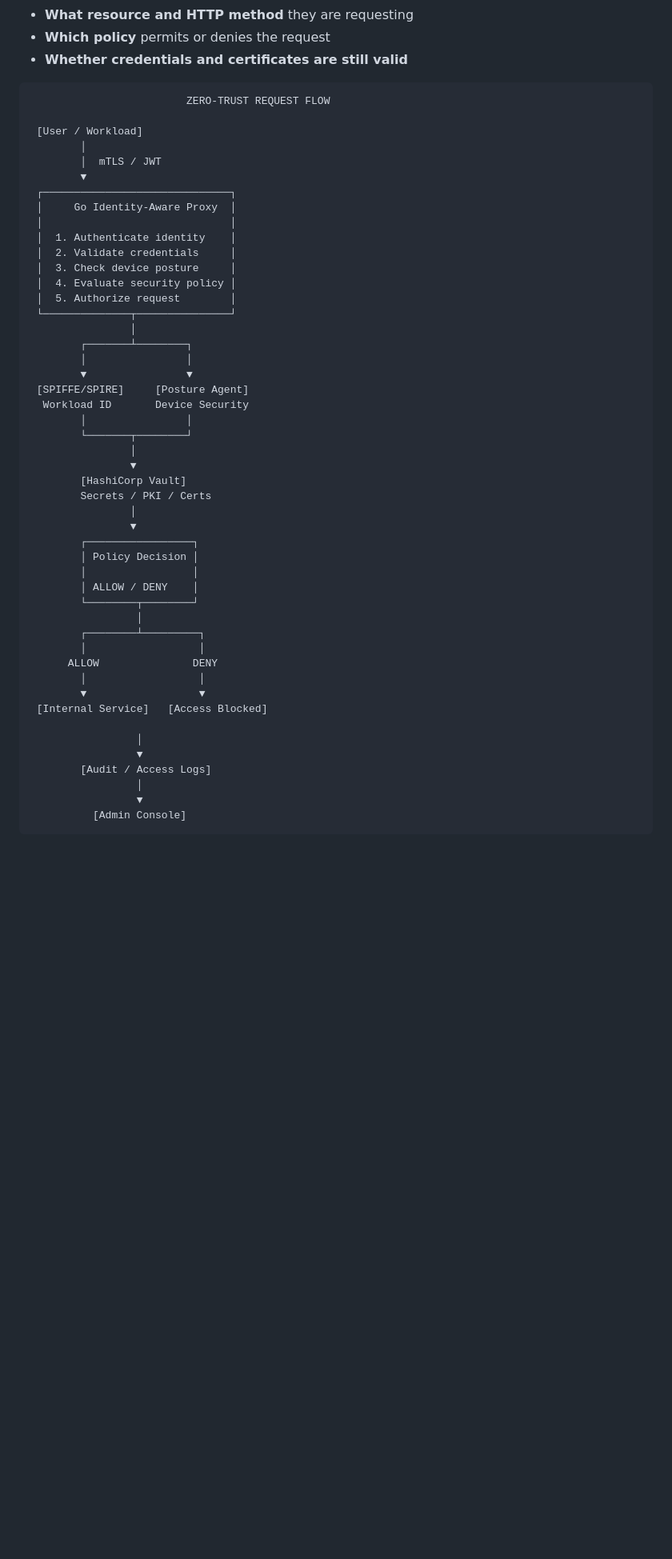
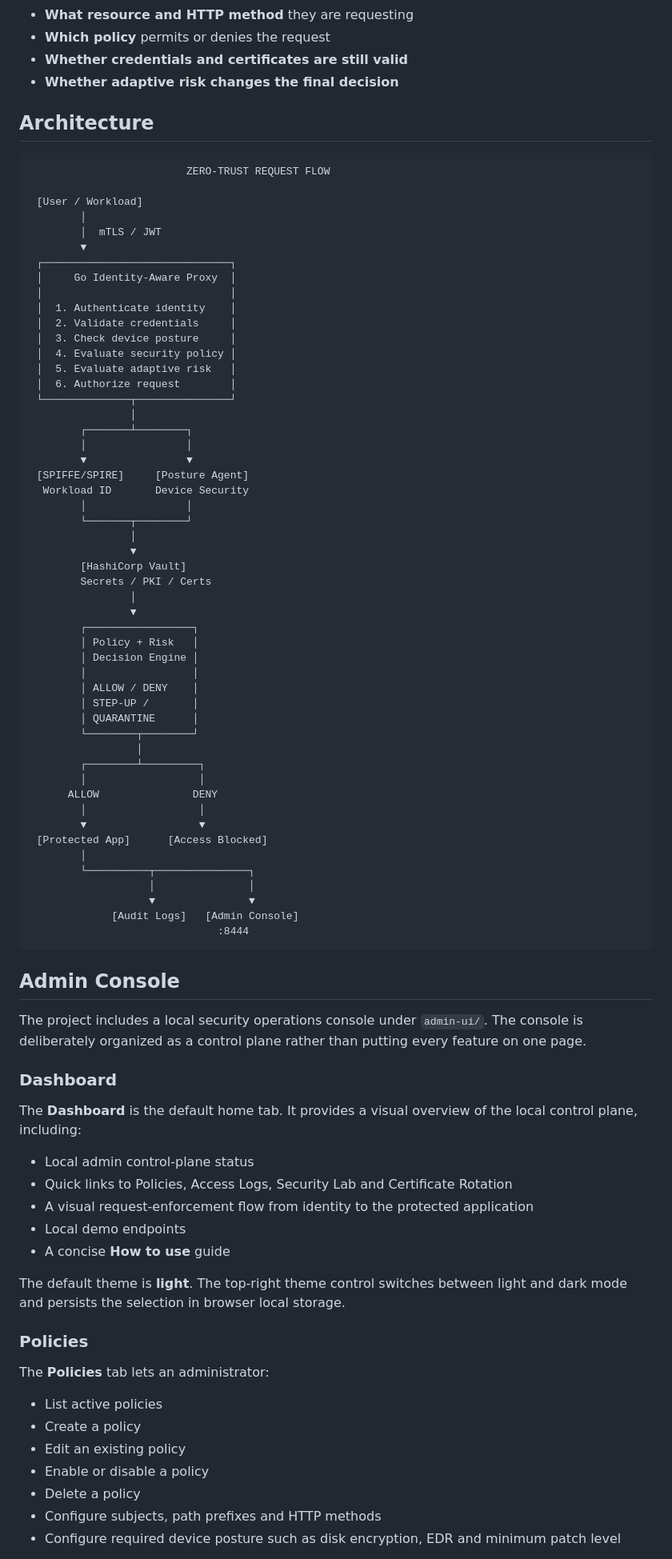
Before and after one commit to locallhosts/Zero-Trust-IAP, a Markdown page: README.md, the part around one of its changes. Shown at 80% size. Rendered like a GitHub page; blank space fills up the shorter version.

````diff
--- a/README.md
+++ b/README.md
@@ -13,6 +13,9 @@ Instead of treating a user as trusted simply because they are connected to a VPN
 - **What resource and HTTP method** they are requesting
 - **Which policy** permits or denies the request
 - **Whether credentials and certificates are still valid**
+- **Whether adaptive risk changes the final decision**
+
+## Architecture
 
 ```text
                          ZERO-TRUST REQUEST FLOW
@@ -28,7 +31,8 @@ Instead of treating a user as trusted simply because they are connected to a VPN
  │  2. Validate credentials     │
  │  3. Check device posture     │
  │  4. Evaluate security policy │
- │  5. Authorize request        │
+ │  5. Evaluate adaptive risk   │
+ │  6. Authorize request        │
  └──────────────┬───────────────┘
                 │
         ┌───────┴────────┐
@@ -45,9 +49,12 @@ Instead of treating a user as trusted simply because they are connected to a VPN
                 │
                 ▼
         ┌─────────────────┐
-        │ Policy Decision │
+        │ Policy + Risk   │
+        │ Decision Engine │
         │                 │
         │ ALLOW / DENY    │
+        │ STEP-UP /       │
+        │ QUARANTINE      │
         └────────┬────────┘
                  │
         ┌────────┴─────────┐
@@ -55,12 +62,40 @@ Instead of treating a user as trusted simply because they are connected to a VPN
       ALLOW               DENY
         │                  │
         ▼                  ▼
- [Internal Service]   [Access Blocked]
+ [Protected App]      [Access Blocked]
+        │
+        └──────────┬───────────────┐
+                   │               │
+                   ▼               ▼
+             [Audit Logs]   [Admin Console]
+                              :8444
+```
 
-                 │
-                 ▼
-        [Audit / Access Logs]
-                 │
-                 ▼
-          [Admin Console]
-```
+## Admin Console
+
+The project includes a local security operations console under `admin-ui/`. The console is deliberately organized as a control plane rather than putting every feature on one page.
+
+### Dashboard
+
+The **Dashboard** is the default home tab. It provides a visual overview of the local control plane, including:
+
+- Local admin control-plane status
+- Quick links to Policies, Access Logs, Security Lab and Certificate Rotation
+- A visual request-enforcement flow from identity to the protected application
+- Local demo endpoints
+- A concise **How to use** guide
+
+The default theme is **light**. The top-right theme control switches between light and dark mode and persists the selection in browser local storage.
+
+### Policies
+
+The **Policies** tab lets an administrator:
+
+- List active policies
+- Create a policy
+- Edit an existing policy
+- Enable or disable a policy
+- Delete a policy
+- Configure subjects, path prefixes and HTTP methods
+- Configure required device posture such as disk encryption, EDR and minimum patch level
+
````
Also changed, not shown: other parts of README.md (+217 -71 lines).
